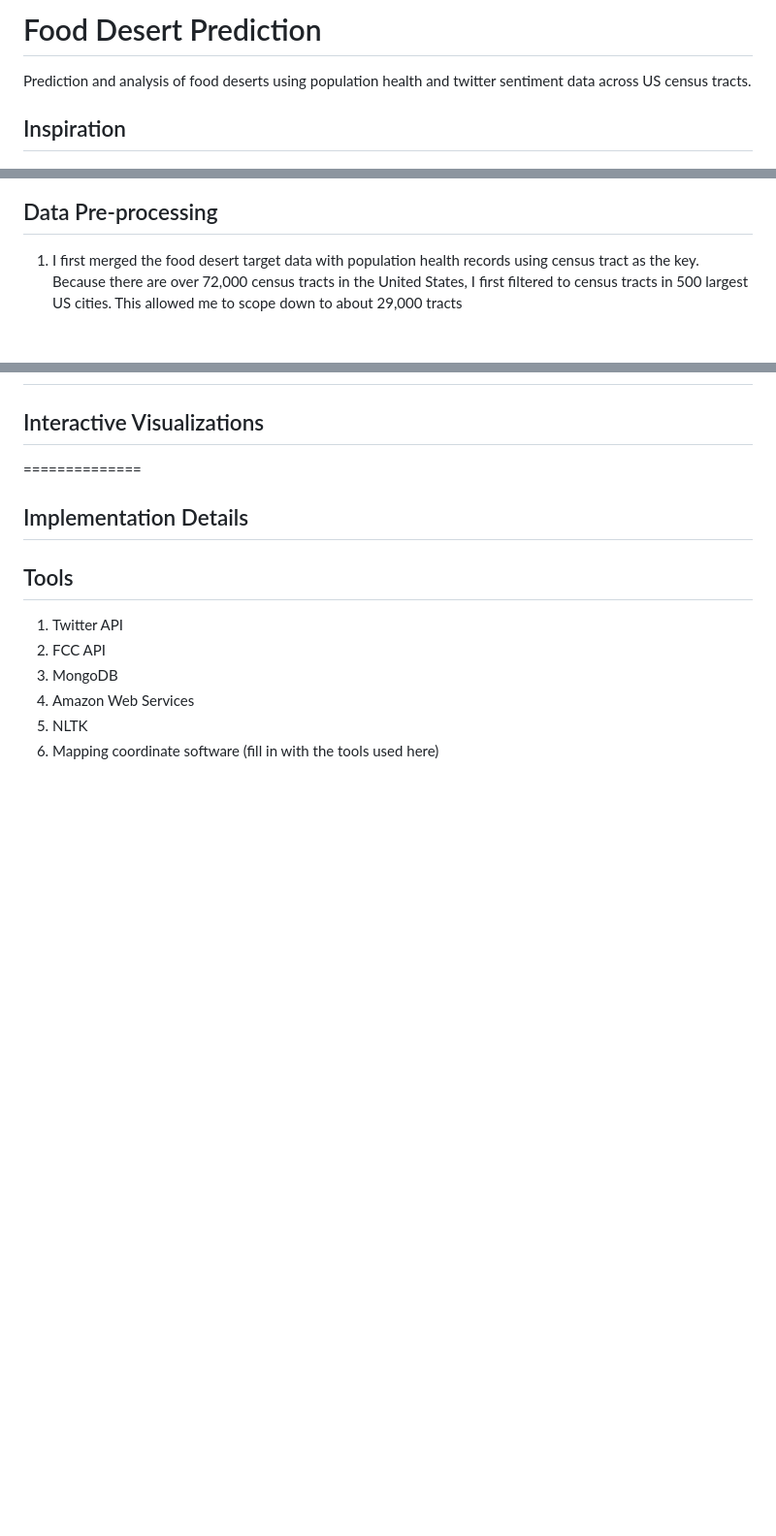
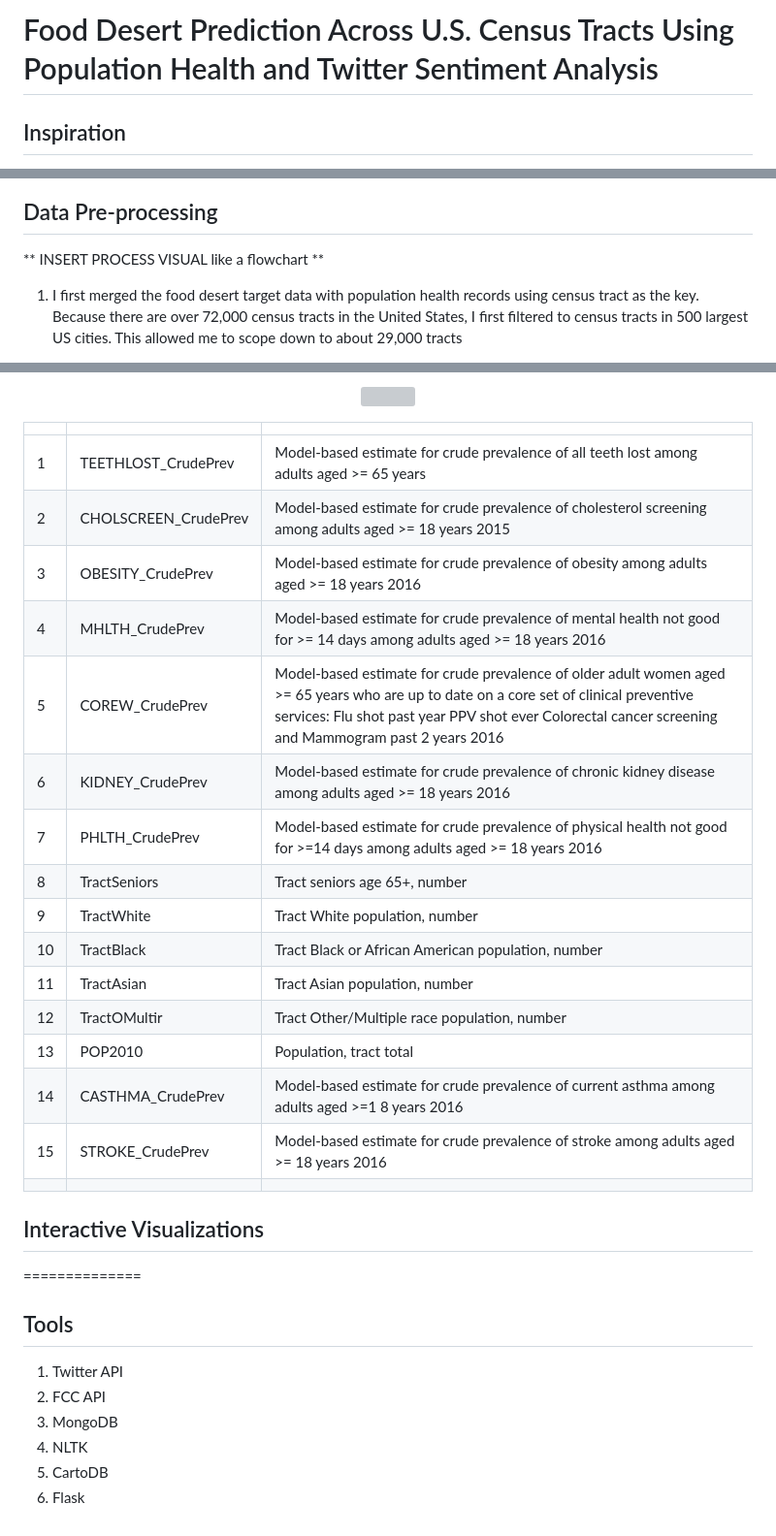
Before and after one commit to karinapatel/food-desert-prediction, a Markdown page: README.md, 3 parts joined by grey strips. Shown: that part at 97% size. Drawn GitHub-style; blank space fills up the shorter version; grey boxes are pictures that could not be loaded.

Commit message:
perm imp

```diff
--- a/README.md
+++ b/README.md
@@ -1,6 +1,4 @@
-# Food Desert Prediction
-
-Prediction and analysis of food deserts using population health and twitter sentiment data across US census tracts.
+# Food Desert Prediction Across U.S. Census Tracts Using Population Health and Twitter Sentiment Analysis
 
 ## Inspiration
 Nutrition and overall access to food is a critical component to well-being and the overall health of an individual. Unfortunately, many regions around the world lack access and/or the ability to consume fresh and quality foods. As a result, many Americans find it hard to check off essential components of a healthy diet. Food deserts are defined as areas across the United States, often low-income, where there is limited access to nutritious and affordable food, especially fruits vegetables, whole grains, and low-fat milk. More specifically, food deserts are census tracts where more than 500 people or over 33 percent of the population in that tract must travel over a mile for fresh groceries.
@@ -99,6 +97,8 @@ I additionally pulled social media twitter data through the Twitter API to analy
 </p>
 
 ## Data Pre-processing
+
+** INSERT PROCESS VISUAL like a flowchart **
 
 1. I first merged the food desert target data with population health records using census tract as the key. Because there are over 72,000 census tracts in the United States, I first filtered to census tracts in 500 largest US cities. This allowed me to scope down to about 29,000 tracts
 
@@ -129,16 +130,34 @@ I additionally pulled social media twitter data through the Twitter API to analy
 
+<p align="center">
+<img src="images/final_ppermimp.png">
+</p>
+
+| | | |
+| -- | -- | -- |
+| 1 | TEETHLOST_CrudePrev |	 Model-based estimate for crude prevalence of all teeth lost among adults aged >= 65 years |
+| 2 | CHOLSCREEN_CrudePrev	|	Model-based estimate for crude prevalence of cholesterol screening among adults aged >= 18 years 2015 |
+| 3 |OBESITY_CrudePrev |	 Model-based estimate for crude prevalence of obesity among adults aged >= 18 years 2016 |
+| 4 | MHLTH_CrudePrev	| Model-based estimate for crude prevalence of mental health not good for >= 14 days among adults aged >= 18 years 2016|
+| 5 | COREW_CrudePrev	| Model-based estimate for crude prevalence of older adult women aged >= 65 years who are up to date on a core set of clinical preventive services: Flu shot past year PPV shot ever Colorectal cancer screening and Mammogram past 2 years 2016|
+| 6 | KIDNEY_CrudePrev	|	Model-based estimate for crude prevalence of chronic kidney disease among adults aged >= 18 years 2016|
+| 7 | PHLTH_CrudePrev	| Model-based estimate for crude prevalence of physical health not good for >=14 days among adults aged >= 18 years 2016|
+| 8 | TractSeniors |	Tract seniors age 65+, number|
+| 9 | TractWhite	| Tract White population, number|
+| 10 | TractBlack |	Tract Black or African American population, number|
+| 11 | TractAsian |	Tract Asian population, number|
+| 12 | TractOMultir |	Tract Other/Multiple race population, number|
+| 13 | POP2010 |	Population, tract total|
+| 14 |CASTHMA_CrudePrev |	 Model-based estimate for crude prevalence of current asthma among adults aged >=1 8 years 2016|
+| 15 | STROKE_CrudePrev |	 Model-based estimate for crude prevalence of stroke among adults aged >= 18 years 2016 |
+| | | |
 ## Interactive Visualizations
 
 
 ==============
-## Implementation Details ####
-
-
-
 ## Tools ####
 1. Twitter API
 2. FCC API
 3. MongoDB
-4. Amazon Web Services
-5. NLTK
-6. Mapping coordinate software (fill in with the tools used here)
+4. NLTK
+5. CartoDB
+6. Flask
```
Also changed, not shown: other parts of README.md (+12 -11 lines), feature_importances.jpg (added), images/ROC_curve.png (added), images/final_permimp.png (added), images/perm_imp.png (deleted), 4 other files.
